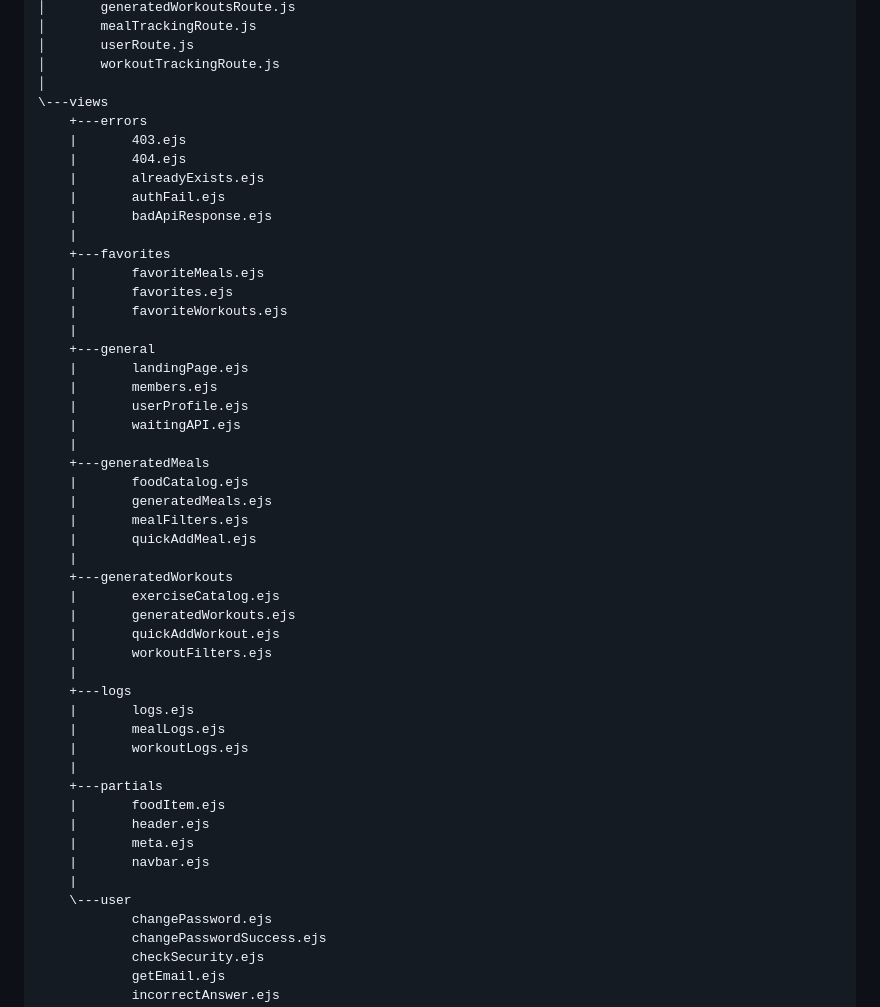
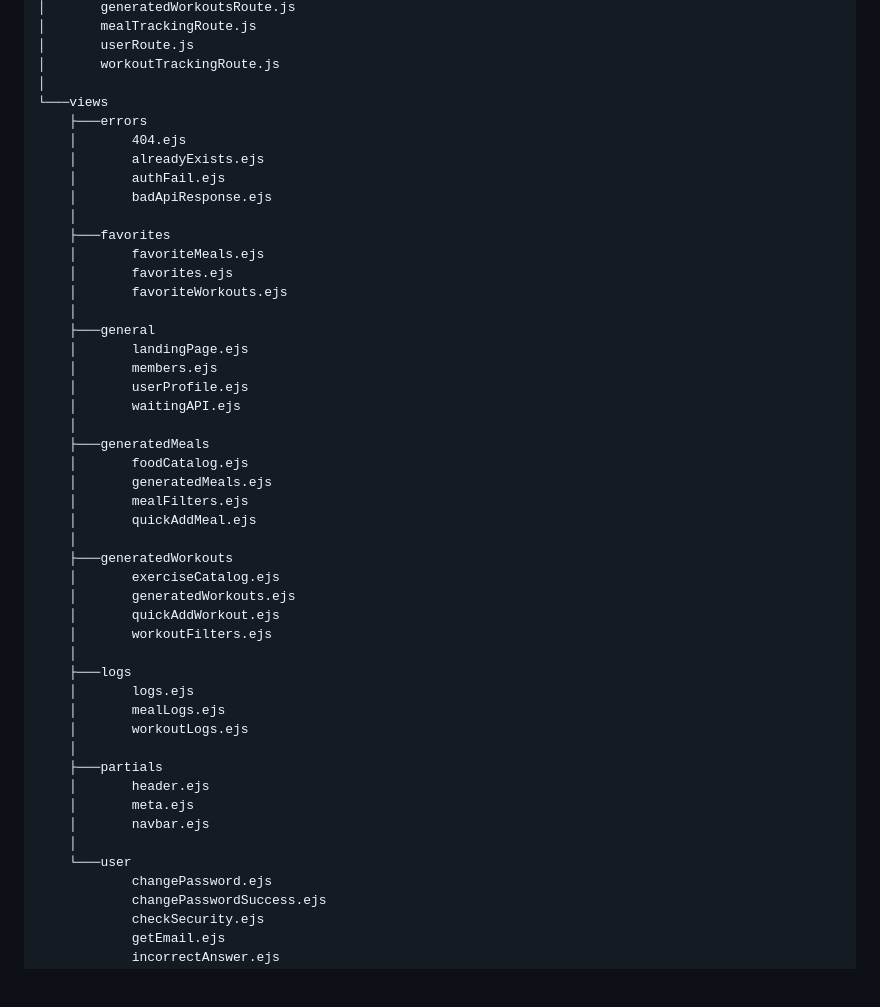
Before and after one commit to jaason-shi/NutriFit, a Markdown page: README.md, the part around the change printed below. GitHub-like rendering; blank space fills up the shorter version.

```diff
--- a/README.md
+++ b/README.md
@@ -117,49 +106,47 @@ C:.
 │       userRoute.js
 │       workoutTrackingRoute.js
 │
-\---views
-    +---errors
-    |       403.ejs
-    |       404.ejs
-    |       alreadyExists.ejs
-    |       authFail.ejs
-    |       badApiResponse.ejs
-    |
-    +---favorites
-    |       favoriteMeals.ejs
-    |       favorites.ejs
-    |       favoriteWorkouts.ejs
-    |
-    +---general
-    |       landingPage.ejs
-    |       members.ejs
-    |       userProfile.ejs
-    |       waitingAPI.ejs
-    |
-    +---generatedMeals
-    |       foodCatalog.ejs
-    |       generatedMeals.ejs
-    |       mealFilters.ejs
-    |       quickAddMeal.ejs
-    |
-    +---generatedWorkouts
-    |       exerciseCatalog.ejs
-    |       generatedWorkouts.ejs
-    |       quickAddWorkout.ejs
-    |       workoutFilters.ejs
-    |
-    +---logs
-    |       logs.ejs
-    |       mealLogs.ejs
-    |       workoutLogs.ejs
-    |
-    +---partials
-    |       foodItem.ejs
-    |       header.ejs
-    |       meta.ejs
-    |       navbar.ejs
-    |
-    \---user
+└───views
+    ├───errors
+    │       404.ejs
+    │       alreadyExists.ejs
+    │       authFail.ejs
+    │       badApiResponse.ejs
+    │
+    ├───favorites
+    │       favoriteMeals.ejs
+    │       favorites.ejs
+    │       favoriteWorkouts.ejs
+    │
+    ├───general
+    │       landingPage.ejs
+    │       members.ejs
+    │       userProfile.ejs
+    │       waitingAPI.ejs
+    │
+    ├───generatedMeals
+    │       foodCatalog.ejs
+    │       generatedMeals.ejs
+    │       mealFilters.ejs
+    │       quickAddMeal.ejs
+    │
+    ├───generatedWorkouts
+    │       exerciseCatalog.ejs
+    │       generatedWorkouts.ejs
+    │       quickAddWorkout.ejs
+    │       workoutFilters.ejs
+    │
+    ├───logs
+    │       logs.ejs
+    │       mealLogs.ejs
+    │       workoutLogs.ejs
+    │
+    ├───partials
+    │       header.ejs
+    │       meta.ejs
+    │       navbar.ejs
+    │
+    └───user
             changePassword.ejs
             changePasswordSuccess.ejs
             checkSecurity.ejs
```
Also changed, not shown: other parts of README.md (+44 -54 lines).
